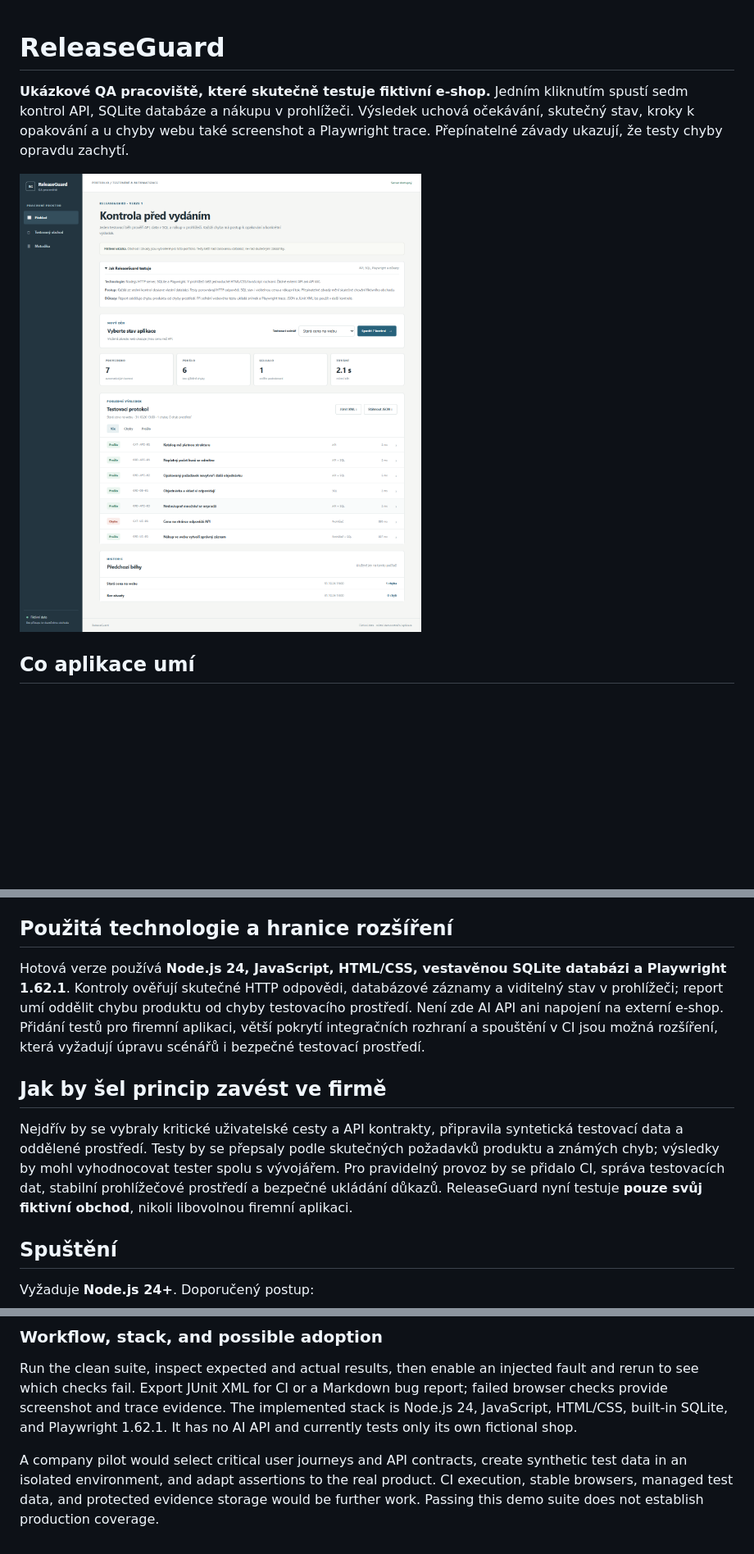
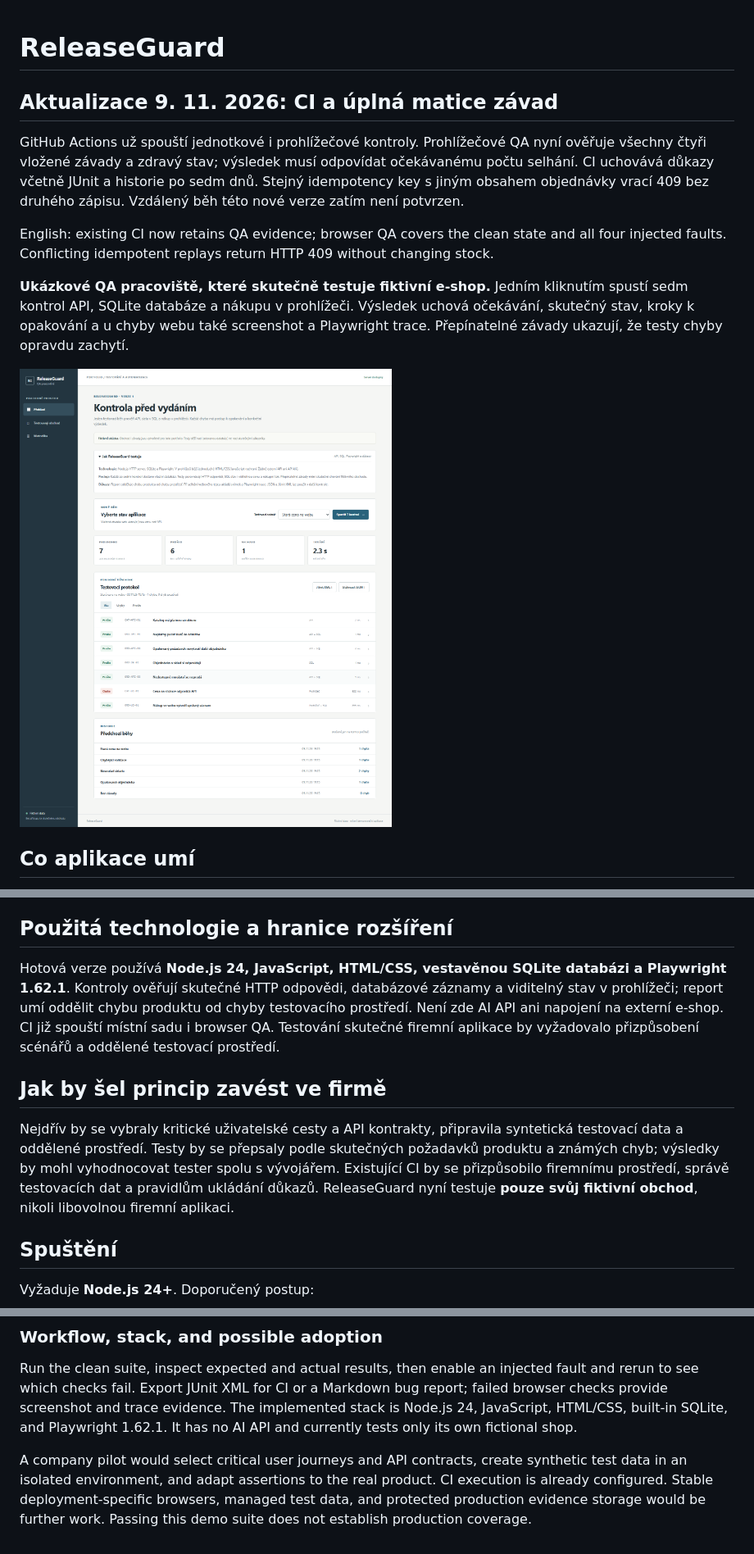
Before and after one commit to OmegaCatt/releaseguard, a Markdown page: README.md, 3 parts joined by grey strips. Shown at 82% size. Rendered like a GitHub page; pictures changed too: docs/preview.png; blank space fills up the shorter version.

Commit message:
test: verify all faults and preserve CI evidence

```diff
--- a/README.md
+++ b/README.md
@@ -1,4 +1,10 @@
 # ReleaseGuard
+
+## Aktualizace 9. 11. 2026: CI a úplná matice závad
+
+GitHub Actions už spouští jednotkové i prohlížečové kontroly. Prohlížečové QA nyní ověřuje všechny čtyři vložené závady a zdravý stav; výsledek musí odpovídat očekávanému počtu selhání. CI uchovává důkazy včetně JUnit a historie po sedm dnů. Stejný idempotency key s jiným obsahem objednávky vrací 409 bez druhého zápisu. Vzdálený běh této nové verze zatím není potvrzen.
+
+English: existing CI now retains QA evidence; browser QA covers the clean state and all four injected faults. Conflicting idempotent replays return HTTP 409 without changing stock.
 
 **Ukázkové QA pracoviště, které skutečně testuje fiktivní e-shop.** Jedním kliknutím spustí sedm kontrol API, SQLite databáze a nákupu v prohlížeči. Výsledek uchová očekávání, skutečný stav, kroky k opakování a u chyby webu také screenshot a Playwright trace. Přepínatelné závady ukazují, že testy chyby opravdu zachytí.
 
@@ -20,11 +26,11 @@ Spusťte místní server a v rozhraní proveďte čistý běh. Otevřete detail
 
 ## Použitá technologie a hranice rozšíření
 
-Hotová verze používá **Node.js 24, JavaScript, HTML/CSS, vestavěnou SQLite databázi a Playwright 1.62.1**. Kontroly ověřují skutečné HTTP odpovědi, databázové záznamy a viditelný stav v prohlížeči; report umí oddělit chybu produktu od chyby testovacího prostředí. Není zde AI API ani napojení na externí e-shop. Přidání testů pro firemní aplikaci, větší pokrytí integračních rozhraní a spouštění v CI jsou možná rozšíření, která vyžadují úpravu scénářů i bezpečné testovací prostředí.
+Hotová verze používá **Node.js 24, JavaScript, HTML/CSS, vestavěnou SQLite databázi a Playwright 1.62.1**. Kontroly ověřují skutečné HTTP odpovědi, databázové záznamy a viditelný stav v prohlížeči; report umí oddělit chybu produktu od chyby testovacího prostředí. Není zde AI API ani napojení na externí e-shop. CI již spouští místní sadu i browser QA. Testování skutečné firemní aplikace by vyžadovalo přizpůsobení scénářů a oddělené testovací prostředí.
 
 ## Jak by šel princip zavést ve firmě
 
-Nejdřív by se vybraly kritické uživatelské cesty a API kontrakty, připravila syntetická testovací data a oddělené prostředí. Testy by se přepsaly podle skutečných požadavků produktu a známých chyb; výsledky by mohl vyhodnocovat tester spolu s vývojářem. Pro pravidelný provoz by se přidalo CI, správa testovacích dat, stabilní prohlížečové prostředí a bezpečné ukládání důkazů. ReleaseGuard nyní testuje **pouze svůj fiktivní obchod**, nikoli libovolnou firemní aplikaci.
+Nejdřív by se vybraly kritické uživatelské cesty a API kontrakty, připravila syntetická testovací data a oddělené prostředí. Testy by se přepsaly podle skutečných požadavků produktu a známých chyb; výsledky by mohl vyhodnocovat tester spolu s vývojářem. Existující CI by se přizpůsobilo firemnímu prostředí, správě testovacích dat a pravidlům ukládání důkazů. ReleaseGuard nyní testuje **pouze svůj fiktivní obchod**, nikoli libovolnou firemní aplikaci.
 
 ## Spuštění
 
@@ -71,4 +77,4 @@ ReleaseGuard is a local QA portfolio project that tests a fictional shop rather
 
 Run the clean suite, inspect expected and actual results, then enable an injected fault and rerun to see which checks fail. Export JUnit XML for CI or a Markdown bug report; failed browser checks provide screenshot and trace evidence. The implemented stack is Node.js 24, JavaScript, HTML/CSS, built-in SQLite, and Playwright 1.62.1. It has no AI API and currently tests only its own fictional shop.
 
-A company pilot would select critical user journeys and API contracts, create synthetic test data in an isolated environment, and adapt assertions to the real product. CI execution, stable browsers, managed test data, and protected evidence storage would be further work. Passing this demo suite does not establish production coverage.
+A company pilot would select critical user journeys and API contracts, create synthetic test data in an isolated environment, and adapt assertions to the real product. CI execution is already configured. Stable deployment-specific browsers, managed test data, and protected production evidence storage would be further work. Passing this demo suite does not establish production coverage.
```
Also changed, not shown: docs/PROJECT.md (+4 -0 lines), docs/QA.md (+4 -0 lines), docs/TEST_PLAN.md (added, +23 -0 lines), docs/mobile-preview.png, 6 other files.
